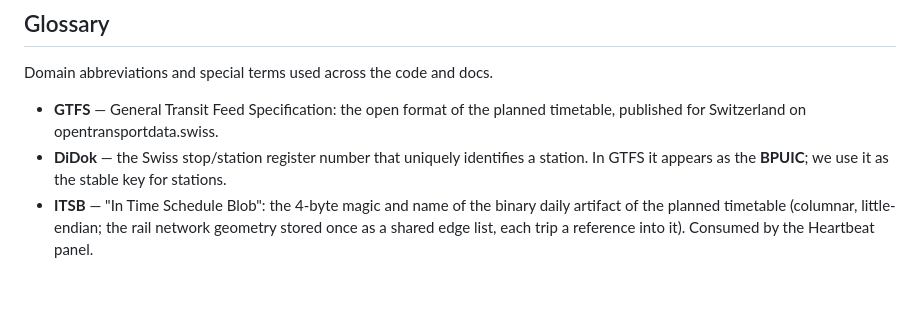
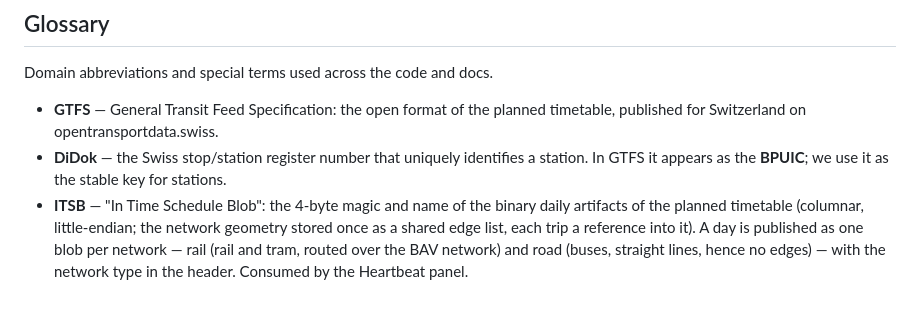
Before and after one commit to mullzk/in-time, a Markdown page: README.md, the part around one of its changes. Drawn GitHub-style.

```diff
--- a/README.md
+++ b/README.md
@@ -139,6 +157,8 @@ Domain abbreviations and special terms used across the code and docs.
   station. In GTFS it appears as the **BPUIC**; we use it as the stable key for
   stations.
 - **ITSB** — "In Time Schedule Blob": the 4-byte magic and name of the binary
-  daily artifact of the planned timetable (columnar, little-endian; the rail
-  network geometry stored once as a shared edge list, each trip a reference into
-  it). Consumed by the Heartbeat panel.
+  daily artifacts of the planned timetable (columnar, little-endian; the network
+  geometry stored once as a shared edge list, each trip a reference into it). A
+  day is published as one blob per network — rail (rail and tram, routed over
+  the BAV network) and road (buses, straight lines, hence no edges) — with the
+  network type in the header. Consumed by the Heartbeat panel.
```
Also changed, not shown: other parts of README.md (+54 -36 lines).
